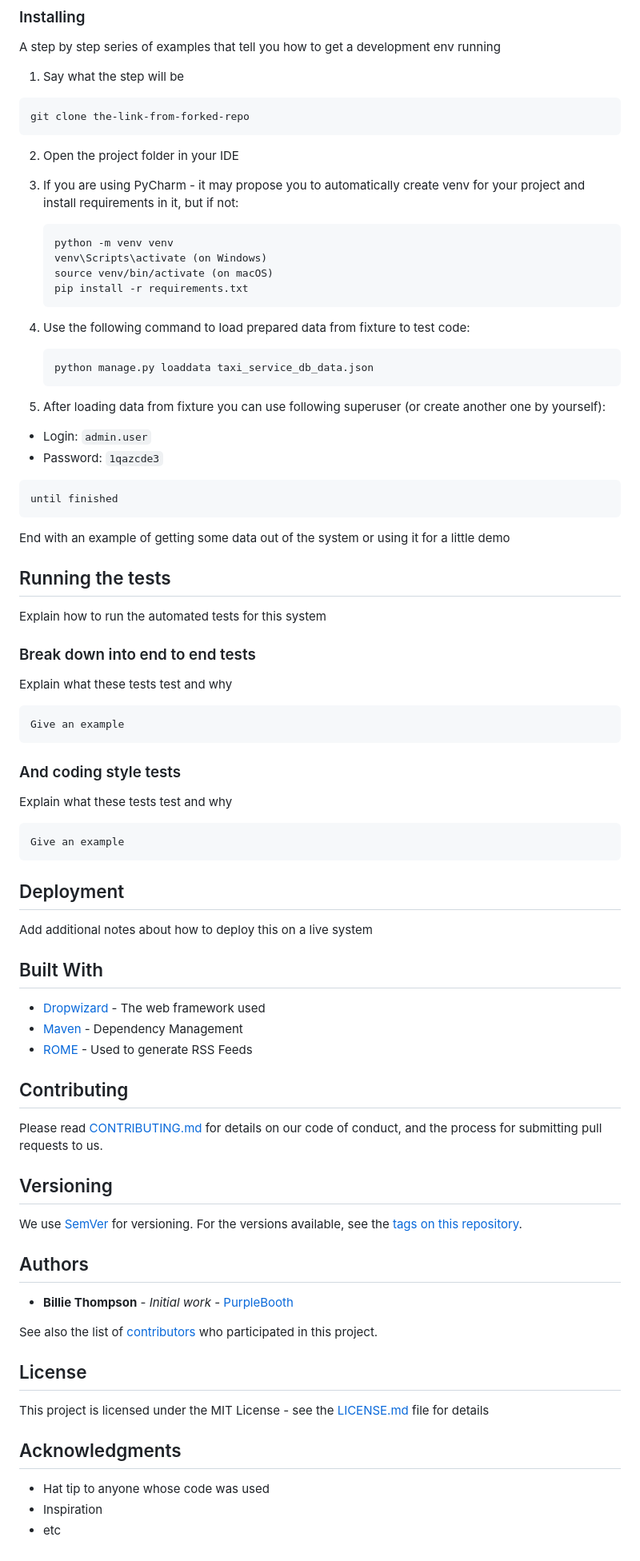
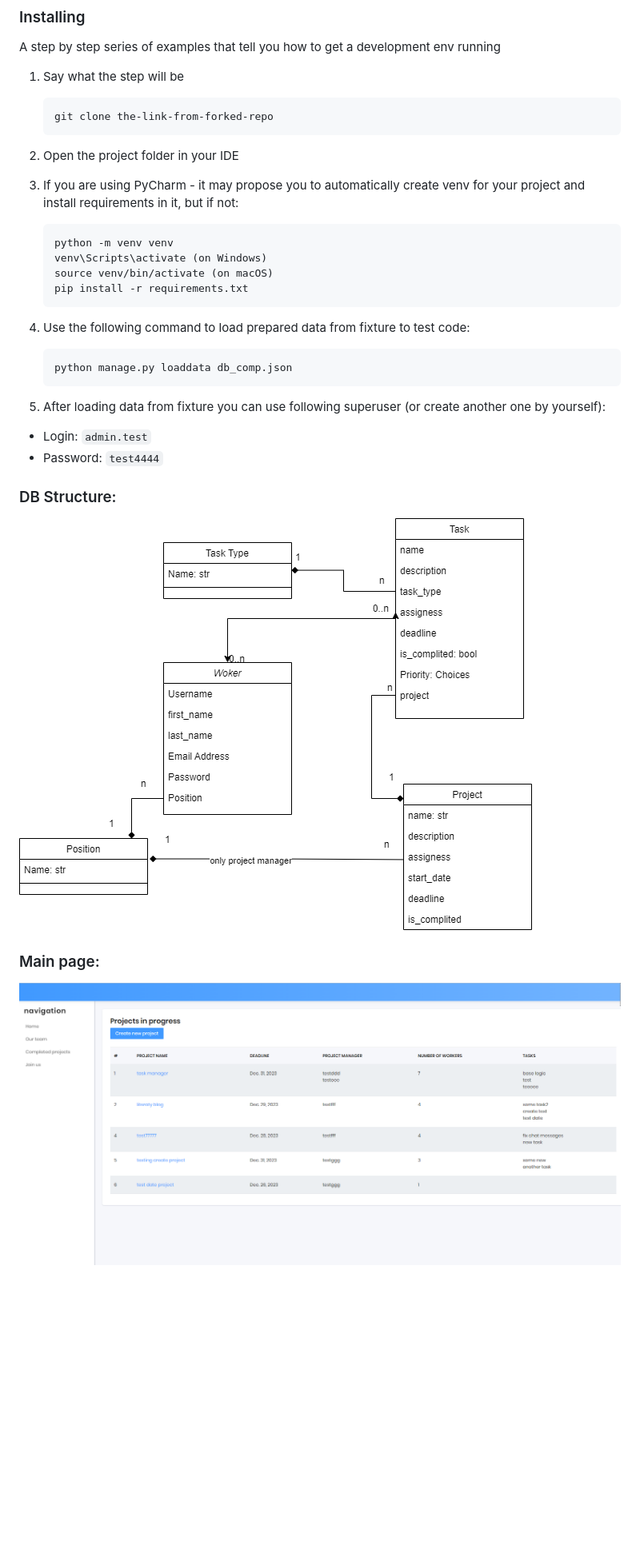
Before and after one commit to AndriiIshchenko/company-project-manager, a Markdown page: README.md, the part around the change printed below. Shown: that part at 80% size. GitHub-like rendering; pictures changed too: static/assets/images/diagram.png (added), static/assets/images/index.PNG (added); blank space fills up the shorter version.

````diff
--- a/README.md
+++ b/README.md
@@ -41,9 +42,9 @@ a don't know how to use python on it yet)
 A step by step series of examples that tell you how to get a development env running
 
 1. Say what the step will be
-```
-git clone the-link-from-forked-repo
-```
+    ```
+    git clone the-link-from-forked-repo
+    ```
 2. Open the project folder in your IDE
 3. If you are using PyCharm - it may propose you to automatically create venv for your project and install requirements in it, but if not:
     ```
@@ -55,70 +56,16 @@ git clone the-link-from-forked-repo
 
 4. Use the following command to load prepared data from fixture to test code:
     ```
-    python manage.py loaddata taxi_service_db_data.json
+    python manage.py loaddata db_comp.json
     ```
 
 5. After loading data from fixture you can use following superuser (or create another one by yourself):
-  - Login: `admin.user`
-  - Password: `1qazcde3`
+  - Login: `admin.test`
+  - Password: `test4444`
+
+### DB Structure:
+![Alt text](static/assets/images/diagram.png)
 
 
-```
-until finished
-```
-
-End with an example of getting some data out of the system or using it for a little demo
-
-## Running the tests
-
-Explain how to run the automated tests for this system
-
-### Break down into end to end tests
-
-Explain what these tests test and why
-
-```
-Give an example
-```
-
-### And coding style tests
-
-Explain what these tests test and why
-
-```
-Give an example
-```
-
-## Deployment
-
-Add additional notes about how to deploy this on a live system
-
-## Built With
-
-* [Dropwizard](http://www.dropwizard.io/1.0.2/docs/) - The web framework used
-* [Maven](https://maven.apache.org/) - Dependency Management
-* [ROME](https://rometools.github.io/rome/) - Used to generate RSS Feeds
-
-## Contributing
-
-Please read [CONTRIBUTING.md](https://gist.github.com/PurpleBooth/b24679402957c63ec426) for details on our code of conduct, and the process for submitting pull requests to us.
-
-## Versioning
-
-We use [SemVer](http://semver.org/) for versioning. For the versions available, see the [tags on this repository](https://github.com/your/project/tags).
-
-## Authors
-
-* **Billie Thompson** - *Initial work* - [PurpleBooth](https://github.com/PurpleBooth)
-
-See also the list of [contributors](https://github.com/your/project/contributors) who participated in this project.
-
-## License
-
-This project is licensed under the MIT License - see the [LICENSE.md](LICENSE.md) file for details
-
-## Acknowledgments
-
-* Hat tip to anyone whose code was used
-* Inspiration
-* etc
+### Main page:
+![Alt text](static/assets/images/index.PNG)
````
Also changed, not shown: other parts of README.md (+1 -0 lines).
